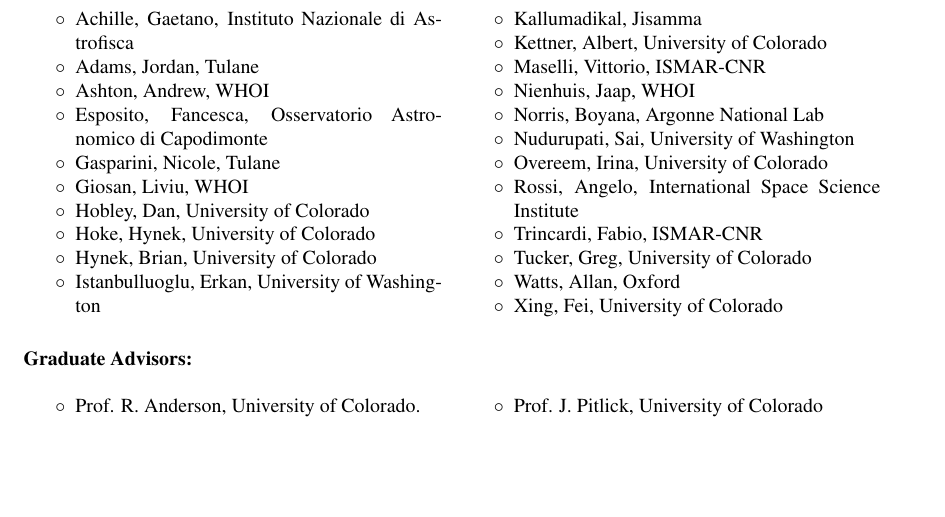
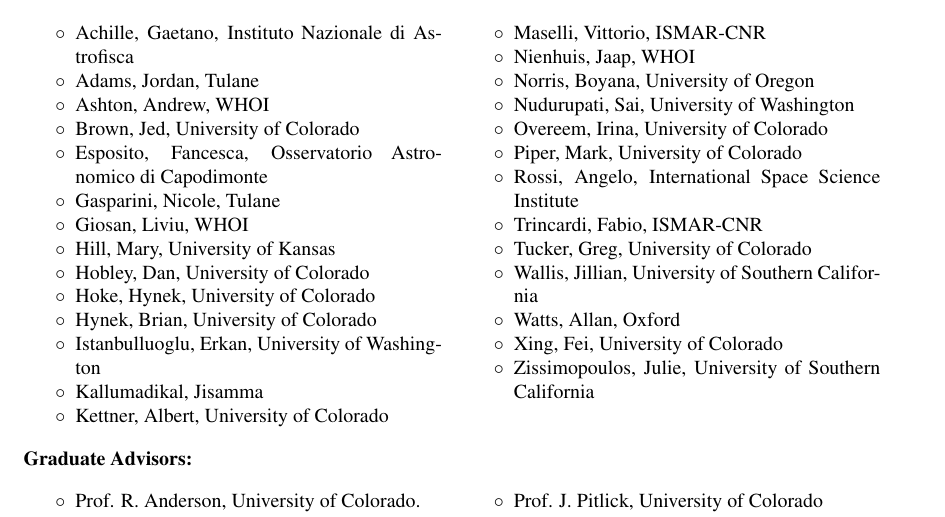
Before and after one commit to mcflugen/bio, a LaTeX CV (huttone-two-page-cv.tex): part of page 2 of 2, cut so that both start at the same text, the shorter picture padded with empty space. Compiled offline with pdfLaTeX.

Commit message:
Updated conflict of interest list.

```diff
--- a/huttone-two-page-cv.tex
+++ b/huttone-two-page-cv.tex
@@ -128,25 +128,30 @@
   \item Achille, Gaetano, Instituto Nazionale di Astrofisca
   \item Adams, Jordan, Tulane
   \item Ashton, Andrew,  WHOI
+  \item Brown, Jed, University of Colorado
   \item Esposito, Fancesca, Osservatorio Astronomico di Capodimonte
   \item Gasparini, Nicole, Tulane
   \item Giosan, Liviu, WHOI
-  \item Hobley, Dan,  University of Colorado
-  \item Hoke, Hynek,  University of Colorado
-  \item Hynek, Brian,  University of Colorado
+  \item Hill, Mary, University of Kansas
+  \item Hobley, Dan, University of Colorado
+  \item Hoke, Hynek, University of Colorado
+  \item Hynek, Brian, University of Colorado
   \item Istanbulluoglu, Erkan, University of Washington
   \item Kallumadikal, Jisamma
   \item Kettner, Albert, University of Colorado
   \item Maselli, Vittorio, ISMAR-CNR
   \item Nienhuis, Jaap, WHOI
-  \item Norris, Boyana, Argonne National Lab
+  \item Norris, Boyana, University of Oregon
   \item Nudurupati, Sai, University of Washington
   \item Overeem, Irina, University of Colorado
+  \item Piper, Mark, University of Colorado
   \item Rossi, Angelo, International Space Science Institute
   \item Trincardi, Fabio, ISMAR-CNR
   \item Tucker, Greg, University of Colorado
+  \item Wallis, Jillian, University of Southern California
   \item Watts, Allan, Oxford
   \item Xing, Fei, University of Colorado
+  \item Zissimopoulos, Julie, University of Southern California
 \end{compactitem}
 \end{multicols}
 
```
